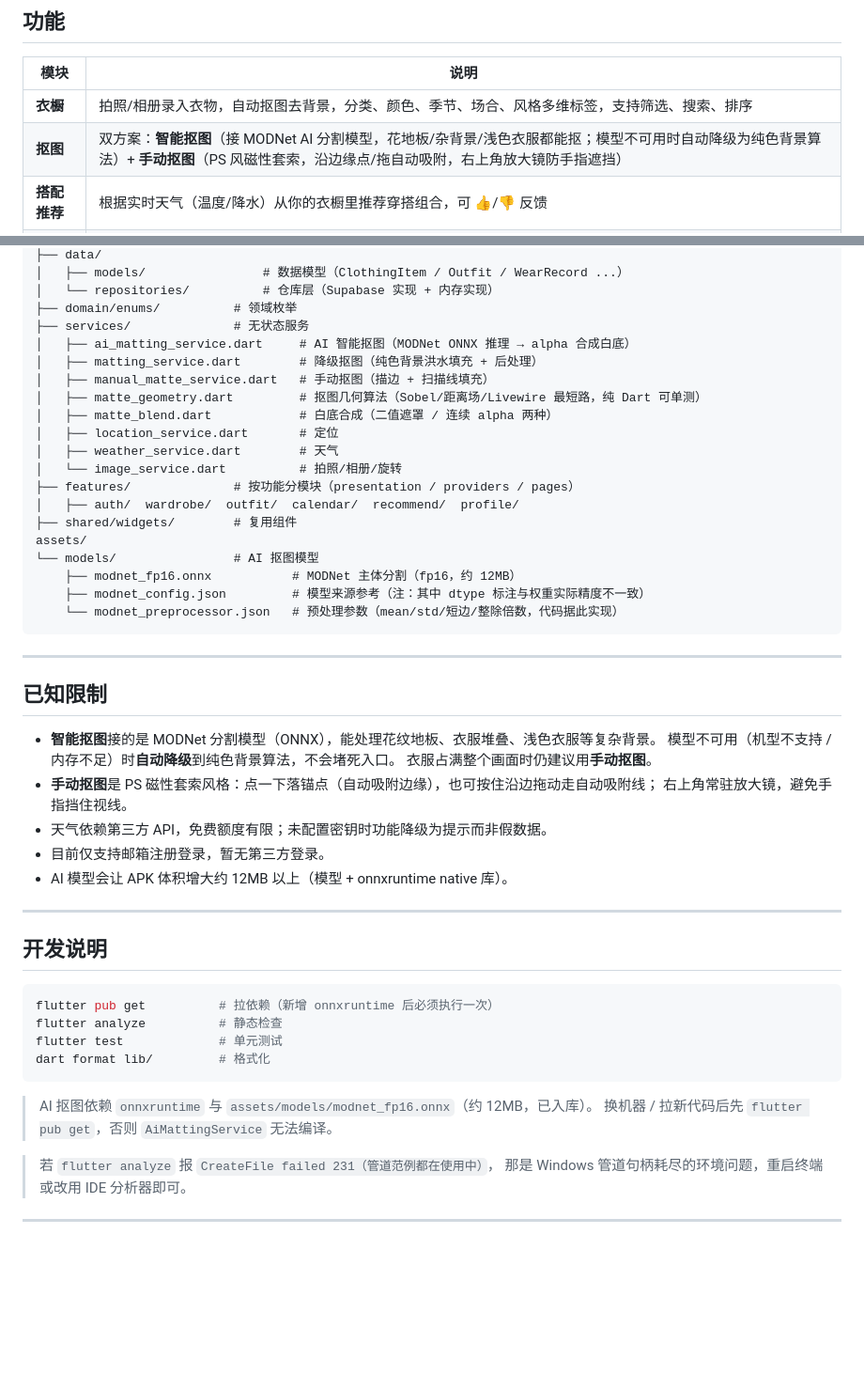
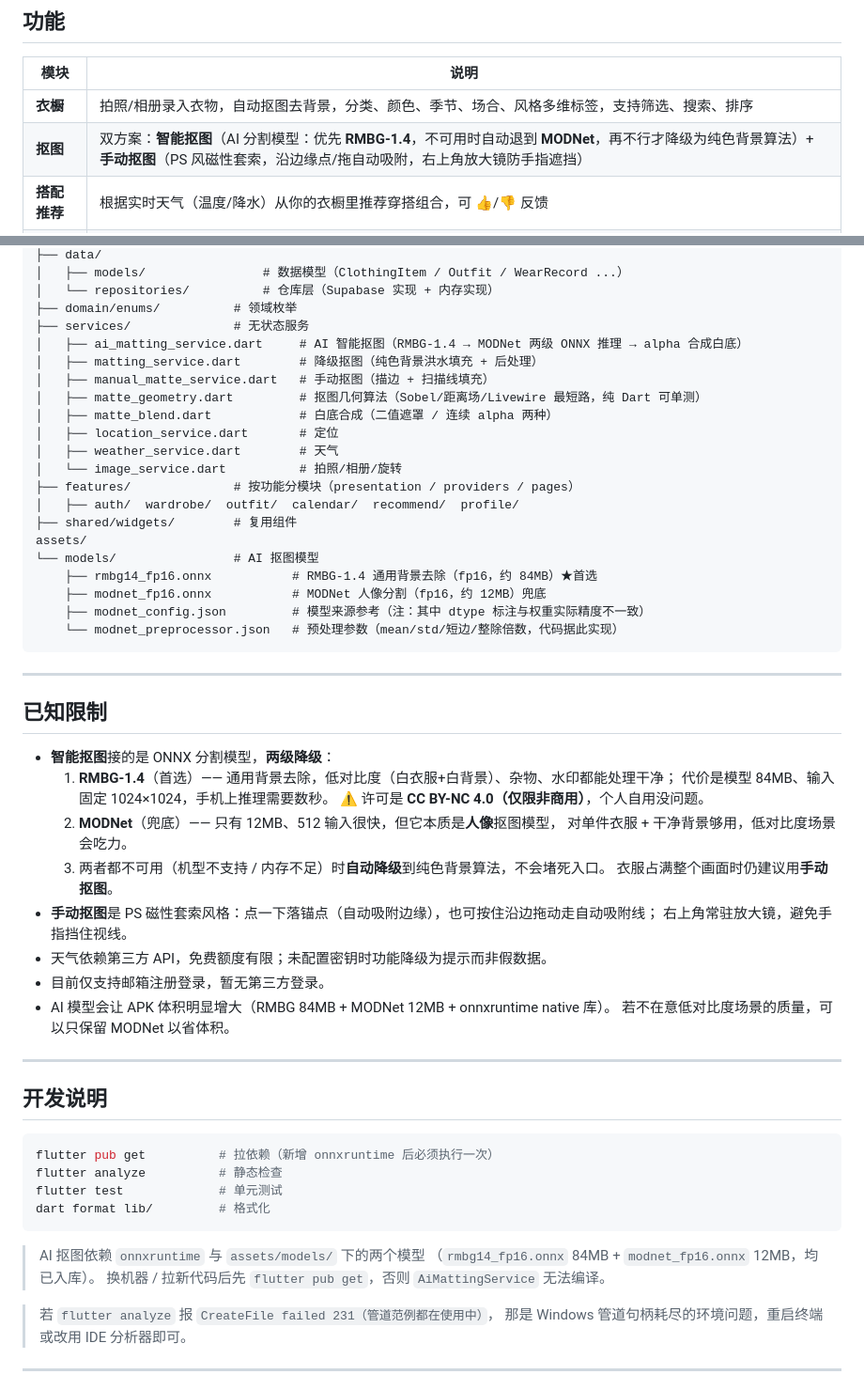
Before and after one commit to jcole666/chuansha, a Markdown page: README.md, 2 parts joined by grey strips. Shown at 94% size. Rendered like a GitHub page; blank space fills up the shorter version.

Commit message:
docs: update the matting section for the two-tier AI models
README now documents RMBG-1.4 as the primary model with MODNet as the
fallback, the CC BY-NC 4.0 licence caveat, the APK size impact, and the
fact that RMBG needs a few seconds of inference on a phone.

````diff
--- a/README.md
+++ b/README.md
@@ -11,7 +11,7 @@ Flutter + Riverpod + Supabase 构建，无需 Google 服务，Android / iOS 双
 | 模块 | 说明 |
 |---|---|
 | **衣橱** | 拍照/相册录入衣物，自动抠图去背景，分类、颜色、季节、场合、风格多维标签，支持筛选、搜索、排序 |
-| **抠图** | 双方案：**智能抠图**（接 MODNet AI 分割模型，花地板/杂背景/浅色衣服都能抠；模型不可用时自动降级为纯色背景算法）+ **手动抠图**（PS 风磁性套索，沿边缘点/拖自动吸附，右上角放大镜防手指遮挡） |
+| **抠图** | 双方案：**智能抠图**（AI 分割模型：优先 **RMBG-1.4**，不可用时自动退到 **MODNet**，再不行才降级为纯色背景算法）+ **手动抠图**（PS 风磁性套索，沿边缘点/拖自动吸附，右上角放大镜防手指遮挡） |
 | **搭配推荐** | 根据实时天气（温度/降水）从你的衣橱里推荐穿搭组合，可 👍/👎 反馈 |
 | **穿搭日历** | 记录每天穿了什么，自动累计衣物穿着次数，计算性价比 |
 | **统计** | 穿着频次、性价比排行 |
@@ -169,7 +169,7 @@ lib/
 │   └── repositories/          # 仓库层（Supabase 实现 + 内存实现）
 ├── domain/enums/          # 领域枚举
 ├── services/              # 无状态服务
-│   ├── ai_matting_service.dart     # AI 智能抠图（MODNet ONNX 推理 → alpha 合成白底）
+│   ├── ai_matting_service.dart     # AI 智能抠图（RMBG-1.4 → MODNet 两级 ONNX 推理 → alpha 合成白底）
 │   ├── matting_service.dart        # 降级抠图（纯色背景洪水填充 + 后处理）
 │   ├── manual_matte_service.dart   # 手动抠图（描边 + 扫描线填充）
 │   ├── matte_geometry.dart         # 抠图几何算法（Sobel/距离场/Livewire 最短路，纯 Dart 可单测）
@@ -182,7 +182,8 @@ lib/
 ├── shared/widgets/        # 复用组件
 assets/
 └── models/                # AI 抠图模型
-    ├── modnet_fp16.onnx           # MODNet 主体分割（fp16，约 12MB）
+    ├── rmbg14_fp16.onnx           # RMBG-1.4 通用背景去除（fp16，约 84MB）★首选
+    ├── modnet_fp16.onnx           # MODNet 人像分割（fp16，约 12MB）兜底
     ├── modnet_config.json         # 模型来源参考（注：其中 dtype 标注与权重实际精度不一致）
     └── modnet_preprocessor.json   # 预处理参数（mean/std/短边/整除倍数，代码据此实现）
 ```
@@ -191,14 +192,20 @@ assets/
 
 ## 已知限制
 
-- **智能抠图**接的是 MODNet 分割模型（ONNX），能处理花纹地板、衣服堆叠、浅色衣服等复杂背景。
-  模型不可用（机型不支持 / 内存不足）时**自动降级**到纯色背景算法，不会堵死入口。
+- **智能抠图**接的是 ONNX 分割模型，**两级降级**：
+  1. **RMBG-1.4**（首选）—— 通用背景去除，低对比度（白衣服+白背景）、杂物、水印都能处理干净；
+     代价是模型 84MB、输入固定 1024×1024，手机上推理需要数秒。
+     ⚠️ 许可是 **CC BY-NC 4.0（仅限非商用）**，个人自用没问题。
+  2. **MODNet**（兜底）—— 只有 12MB、512 输入很快，但它本质是**人像**抠图模型，
+     对单件衣服 + 干净背景够用，低对比度场景会吃力。
+  3. 两者都不可用（机型不支持 / 内存不足）时**自动降级**到纯色背景算法，不会堵死入口。
   衣服占满整个画面时仍建议用**手动抠图**。
 - **手动抠图**是 PS 磁性套索风格：点一下落锚点（自动吸附边缘），也可按住沿边拖动走自动吸附线；
   右上角常驻放大镜，避免手指挡住视线。
 - 天气依赖第三方 API，免费额度有限；未配置密钥时功能降级为提示而非假数据。
 - 目前仅支持邮箱注册登录，暂无第三方登录。
-- AI 模型会让 APK 体积增大约 12MB 以上（模型 + onnxruntime native 库）。
+- AI 模型会让 APK 体积明显增大（RMBG 84MB + MODNet 12MB + onnxruntime native 库）。
+  若不在意低对比度场景的质量，可以只保留 MODNet 以省体积。
 
 ---
 
@@ -211,7 +218,8 @@ flutter test             # 单元测试
 dart format lib/         # 格式化
 ```
 
-> AI 抠图依赖 `onnxruntime` 与 `assets/models/modnet_fp16.onnx`（约 12MB，已入库）。
+> AI 抠图依赖 `onnxruntime` 与 `assets/models/` 下的两个模型
+> （`rmbg14_fp16.onnx` 84MB + `modnet_fp16.onnx` 12MB，均已入库）。
 > 换机器 / 拉新代码后先 `flutter pub get`，否则 `AiMattingService` 无法编译。
 
 > 若 `flutter analyze` 报 `CreateFile failed 231（管道范例都在使用中）`，
````
